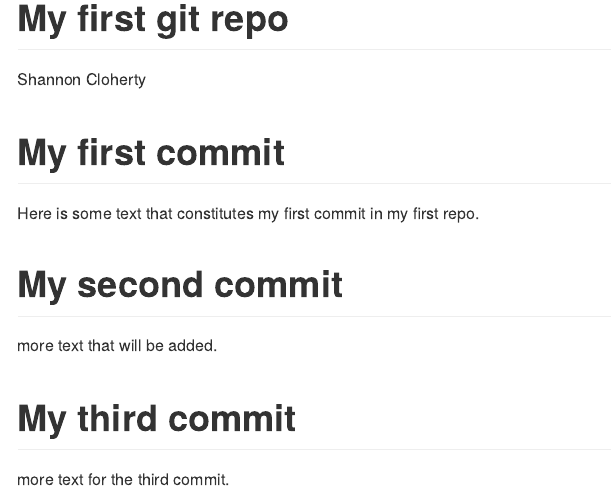
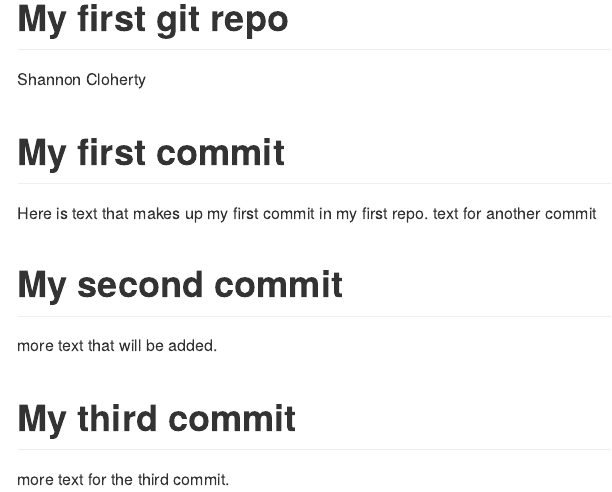
Before and after one commit to shannoncloherty/data550-test-repo, an R Markdown document (README.Rmd): the page in a window 1100 px wide, from its top. Rendered offline with R 4.5, knitr and Pandoc, with nearby package versions.

Commit message:
added a line to README.Rmd

```diff
--- a/README.Rmd
+++ b/README.Rmd
@@ -5,7 +5,8 @@ output: github_document
 ---
 
 # My first commit
-Here is some text that constitutes my first commit in my first repo.
+Here is text that makes up my first commit in my first repo.
+text for another commit
 
 # My second commit
 more text that will be added.
```
